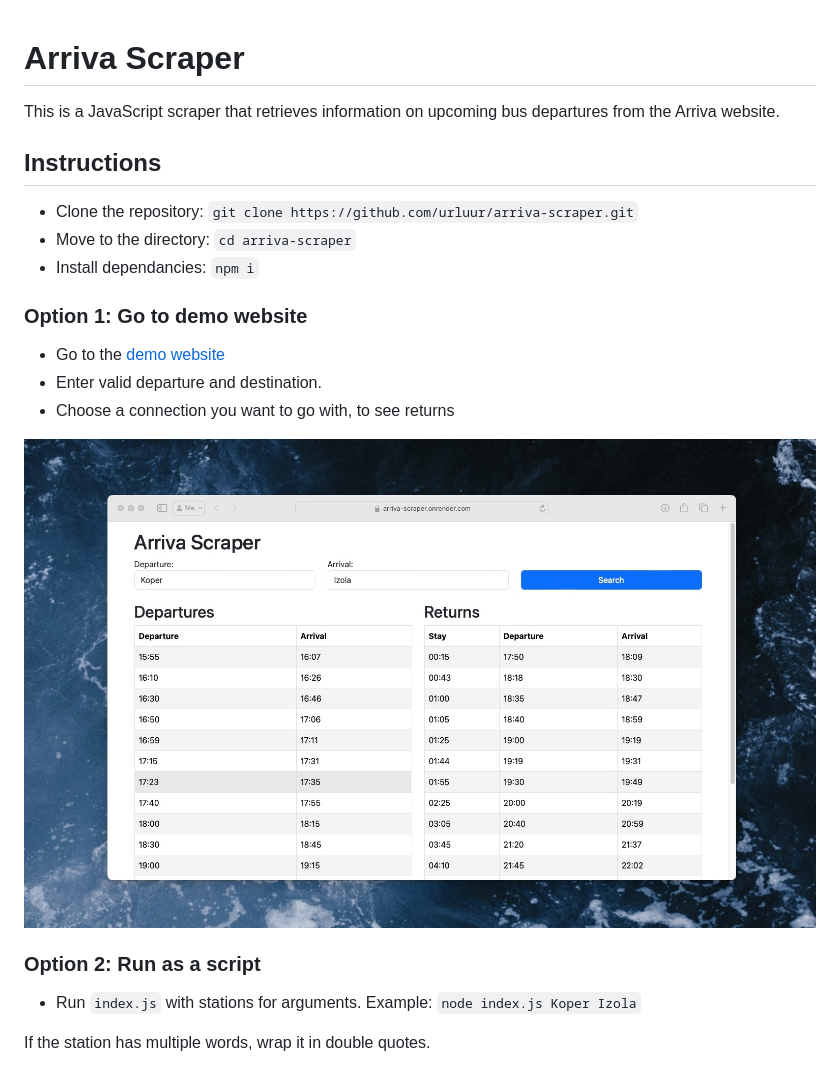
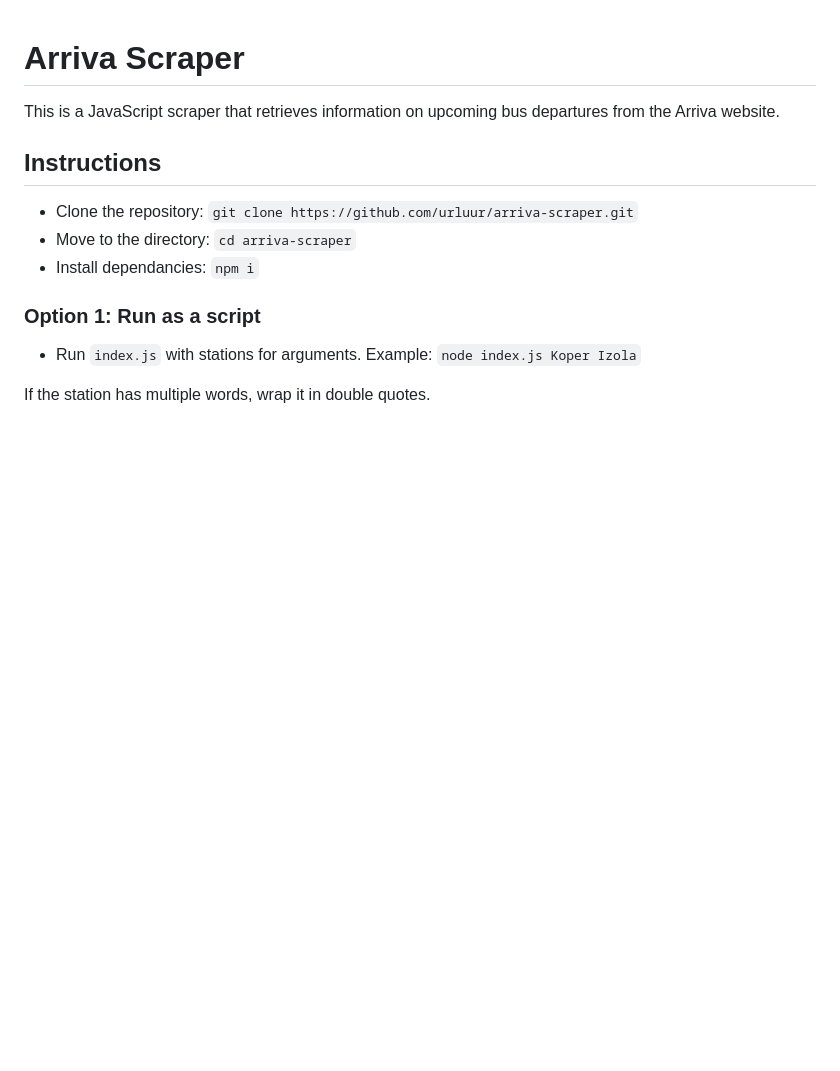
Before and after one commit to urluur/arriva-scraper, a Markdown page: README.md, the part around the change printed below. GitHub-like rendering; pictures changed too: screenshot_web.jpg; blank space fills up the shorter version.

````diff
--- a/README.md
+++ b/README.md
@@ -8,15 +8,7 @@ This is a JavaScript scraper that retrieves information on upcoming bus departur
 - Move to the directory: ```cd arriva-scraper```
 - Install dependancies: ```npm i```
 
-### Option 1: Go to demo website
-
-- Go to the [demo website](https://arriva-scraper.onrender.com)
-- Enter valid departure and destination.
-- Choose a connection you want to go with, to see returns
-
-![screenshot_web](https://github.com/urluur/arriva-scraper/blob/main/screenshot_web.jpg?raw=true)
-
-### Option 2: Run as a script
+### Option 1: Run as a script
 
 - Run `index.js` with stations for arguments. Example: ```node index.js Koper Izola```
 
````
Also changed, not shown: other parts of README.md (+12 -1 lines).
